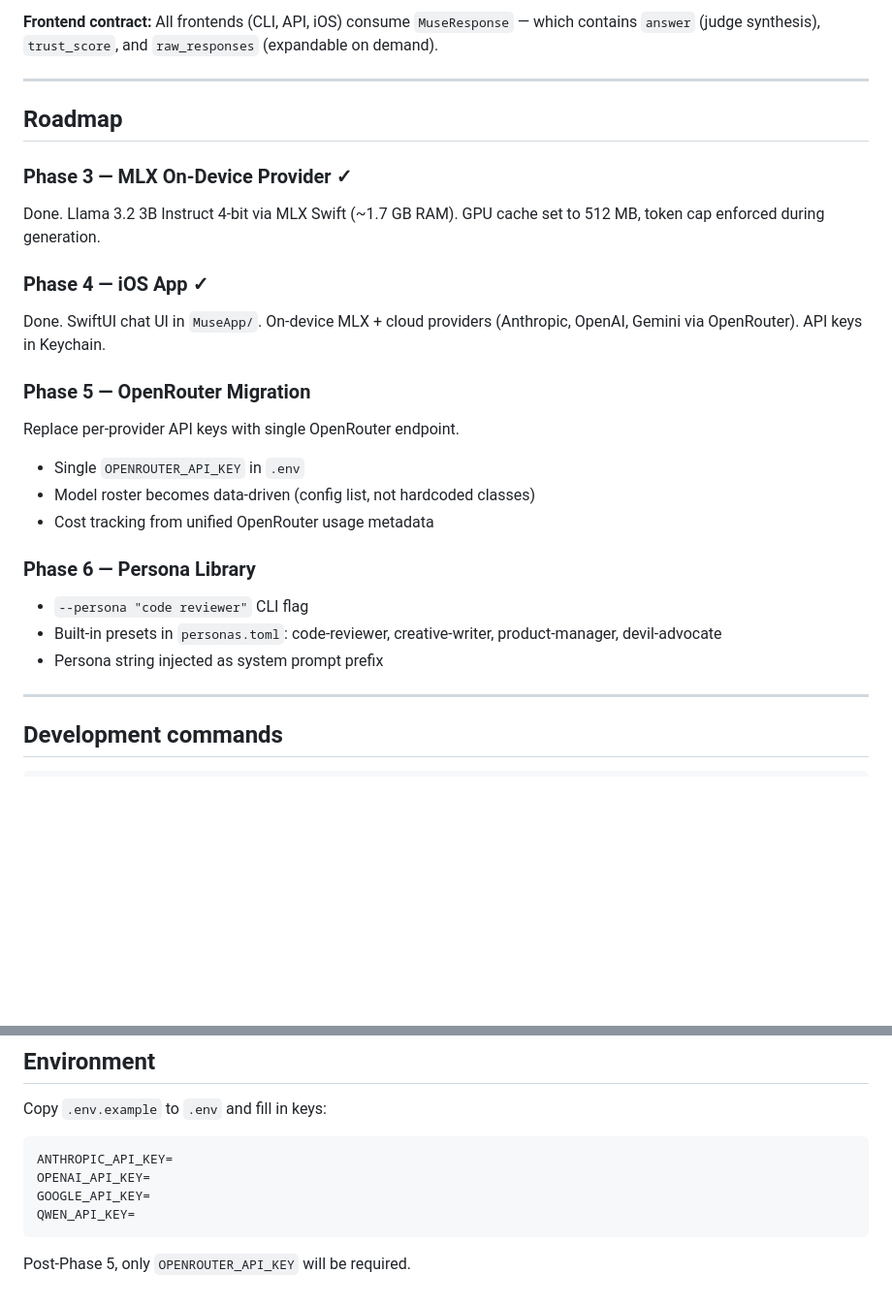
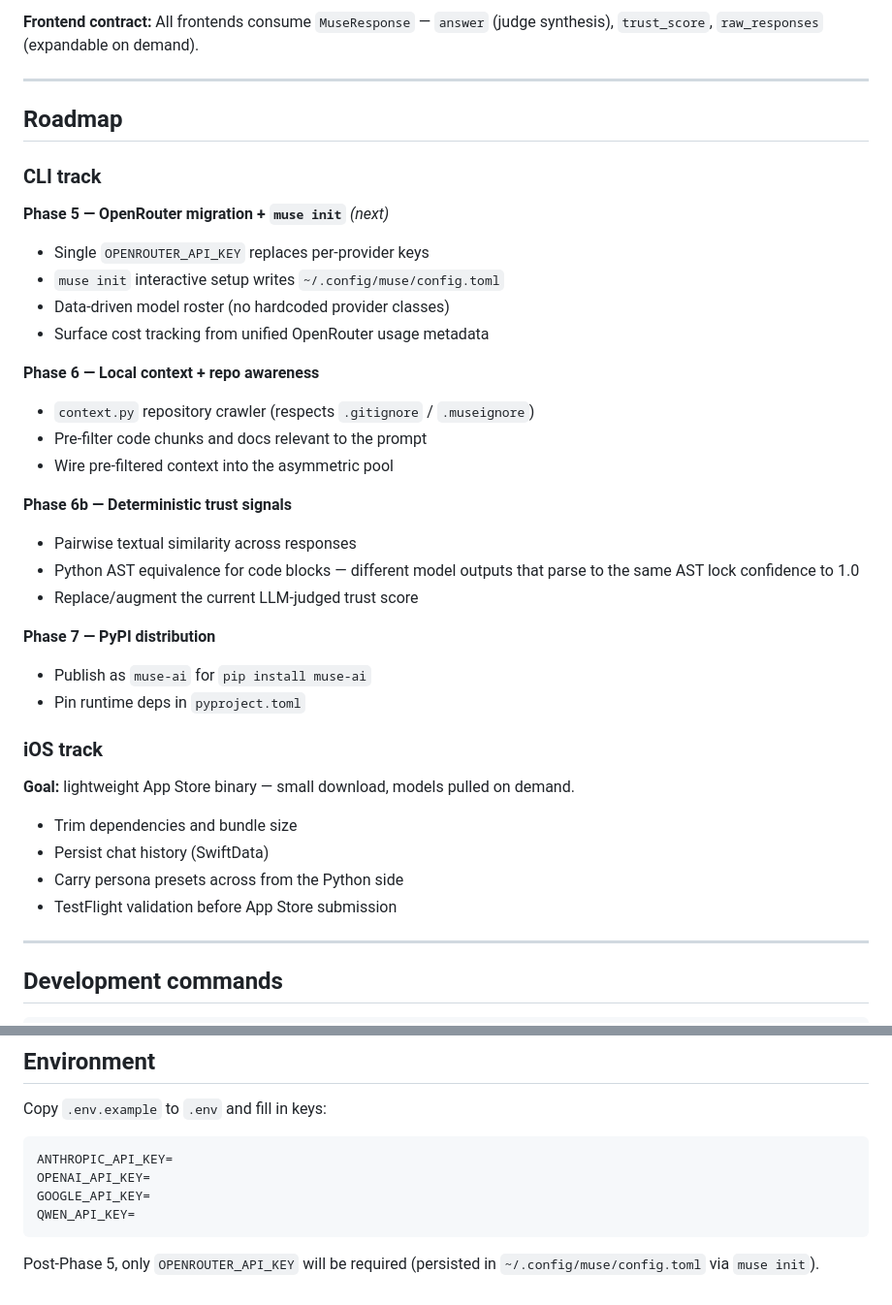
Before and after one commit to chanukyapekala/muse, a Markdown page: CLAUDE.md, 2 parts joined by grey strips. Shown at 97% size. Rendered like a GitHub page; blank space fills up the shorter version.

````diff
--- a/CLAUDE.md
+++ b/CLAUDE.md
@@ -69,31 +76,40 @@ MuseApp/
 
-**Frontend contract:** All frontends (CLI, API, iOS) consume `MuseResponse` — which contains `answer` (judge synthesis), `trust_score`, and `raw_responses` (expandable on demand).
+**Frontend contract:** All frontends consume `MuseResponse` — `answer` (judge synthesis), `trust_score`, `raw_responses` (expandable on demand).
 
 ---
 
 ## Roadmap
 
-### Phase 3 — MLX On-Device Provider ✓
+### CLI track
 
-Done. Llama 3.2 3B Instruct 4-bit via MLX Swift (~1.7 GB RAM). GPU cache set to 512 MB, token cap enforced during generation.
+**Phase 5 — OpenRouter migration + `muse init`** *(next)*
+- Single `OPENROUTER_API_KEY` replaces per-provider keys
+- `muse init` interactive setup writes `~/.config/muse/config.toml`
+- Data-driven model roster (no hardcoded provider classes)
+- Surface cost tracking from unified OpenRouter usage metadata
 
-### Phase 4 — iOS App ✓
+**Phase 6 — Local context + repo awareness**
+- `context.py` repository crawler (respects `.gitignore` / `.museignore`)
+- Pre-filter code chunks and docs relevant to the prompt
+- Wire pre-filtered context into the asymmetric pool
 
-Done. SwiftUI chat UI in `MuseApp/`. On-device MLX + cloud providers (Anthropic, OpenAI, Gemini via OpenRouter). API keys in Keychain.
+**Phase 6b — Deterministic trust signals**
+- Pairwise textual similarity across responses
+- Python AST equivalence for code blocks — different model outputs that parse to the same AST lock confidence to 1.0
+- Replace/augment the current LLM-judged trust score
 
-### Phase 5 — OpenRouter Migration
+**Phase 7 — PyPI distribution**
+- Publish as `muse-ai` for `pip install muse-ai`
+- Pin runtime deps in `pyproject.toml`
 
-Replace per-provider API keys with single OpenRouter endpoint.
+### iOS track
 
-- Single `OPENROUTER_API_KEY` in `.env`
-- Model roster becomes data-driven (config list, not hardcoded classes)
-- Cost tracking from unified OpenRouter usage metadata
+**Goal:** lightweight App Store binary — small download, models pulled on demand.
 
-### Phase 6 — Persona Library
-
-- `--persona "code reviewer"` CLI flag
-- Built-in presets in `personas.toml`: code-reviewer, creative-writer, product-manager, devil-advocate
-- Persona string injected as system prompt prefix
+- Trim dependencies and bundle size
+- Persist chat history (SwiftData)
+- Carry persona presets across from the Python side
+- TestFlight validation before App Store submission
 
 ---
 
@@ -119,4 +135,4 @@ GOOGLE_API_KEY=
 QWEN_API_KEY=
 ```
 
-Post-Phase 5, only `OPENROUTER_API_KEY` will be required.
+Post-Phase 5, only `OPENROUTER_API_KEY` will be required (persisted in `~/.config/muse/config.toml` via `muse init`).
````
Also changed, not shown: other parts of CLAUDE.md (+49 -42 lines).
